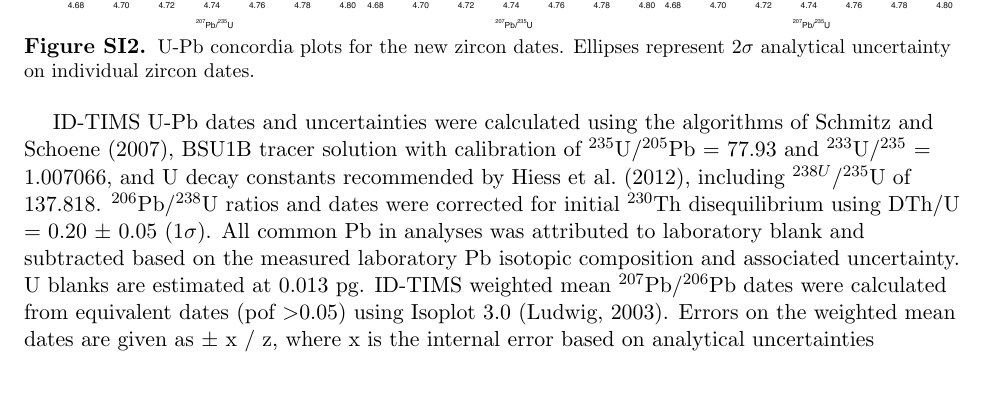
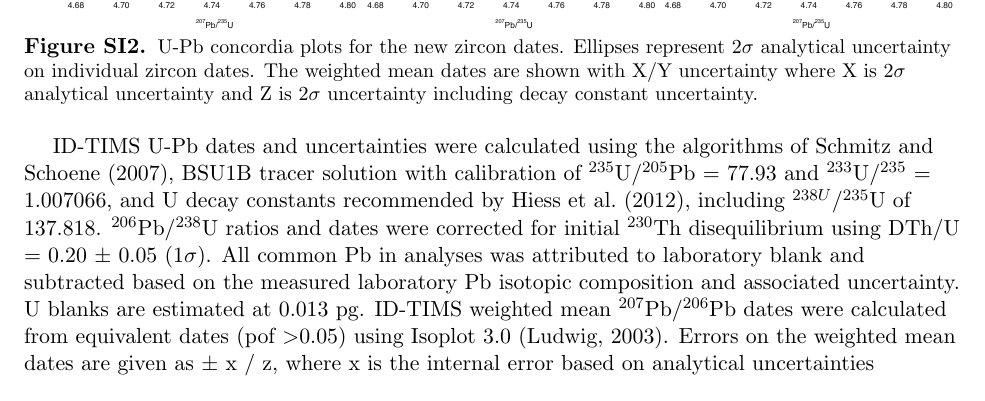
Before and after one commit to Swanson-Hysell-Group/2021_ECMB, a LaTeX document (manuscript/Laurentia_ECMB_SI.tex): part of page 2 of 7, cut so that both start at the same text, the shorter picture padded with empty space. Compiled offline with pdfLaTeX.

Commit message:
Updates from Overleaf

```diff
--- a/manuscript/Laurentia_ECMB_SI.tex
+++ b/manuscript/Laurentia_ECMB_SI.tex
@@ -56,7 +56,7 @@ Pb and U were loaded on a single outgassed Re filament in 5 $\mu$l of a silica-g
 \begin{figure}[!ht]
 \noindent\includegraphics[width=\textwidth]{./figures/SI_zircon_concordia.pdf}
 \centering
-\caption{\small{U-Pb concordia plots for the new zircon dates. Ellipses represent  2$\sigma$ analytical uncertainty on individual zircon dates.}}
+\caption{\small{U-Pb concordia plots for the new zircon dates. Ellipses represent  2$\sigma$ analytical uncertainty on individual zircon dates. The weighted mean dates are shown with X/Y uncertainty where X is 2$\sigma$ analytical uncertainty and Z is 2$\sigma$ uncertainty including decay constant uncertainty.}}
 \label{fig:zircon_concordia}
 \end{figure}
 
```
